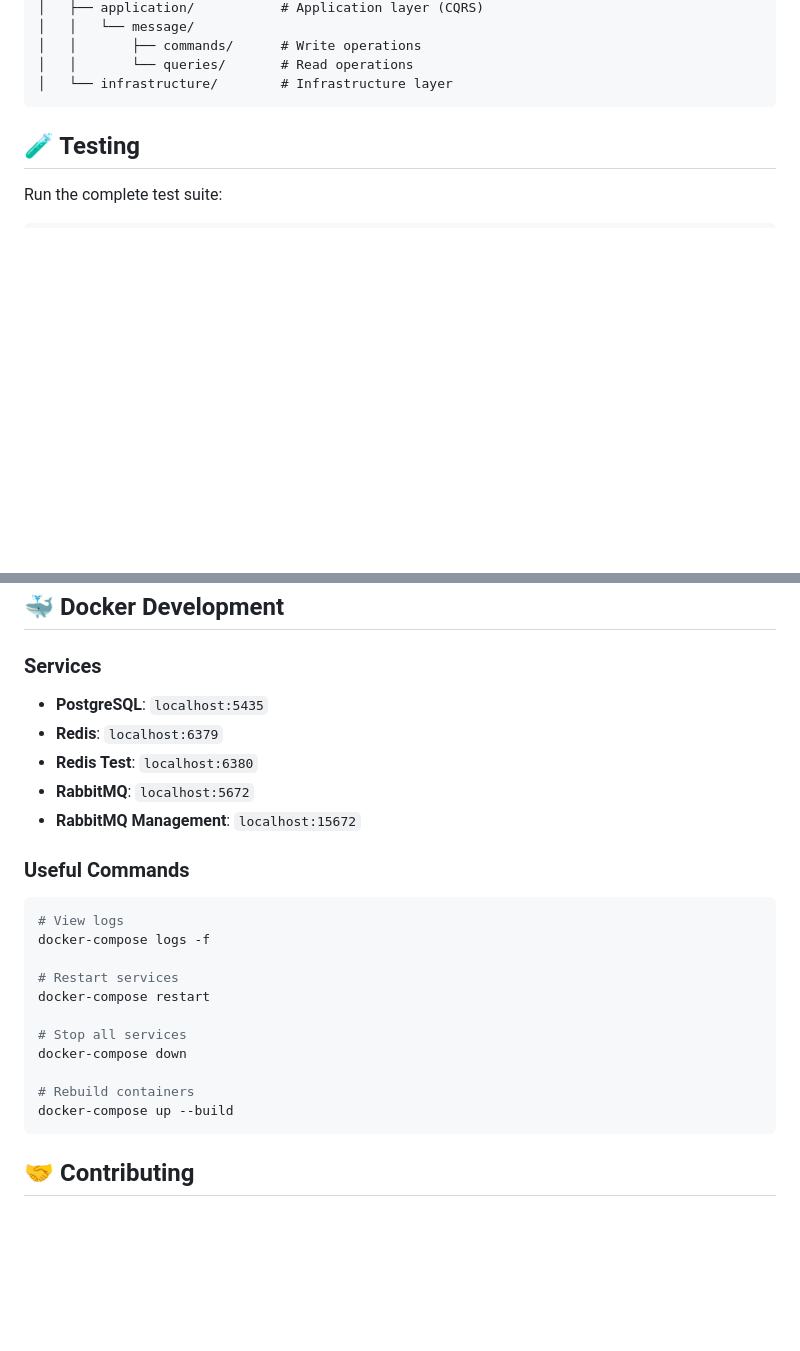
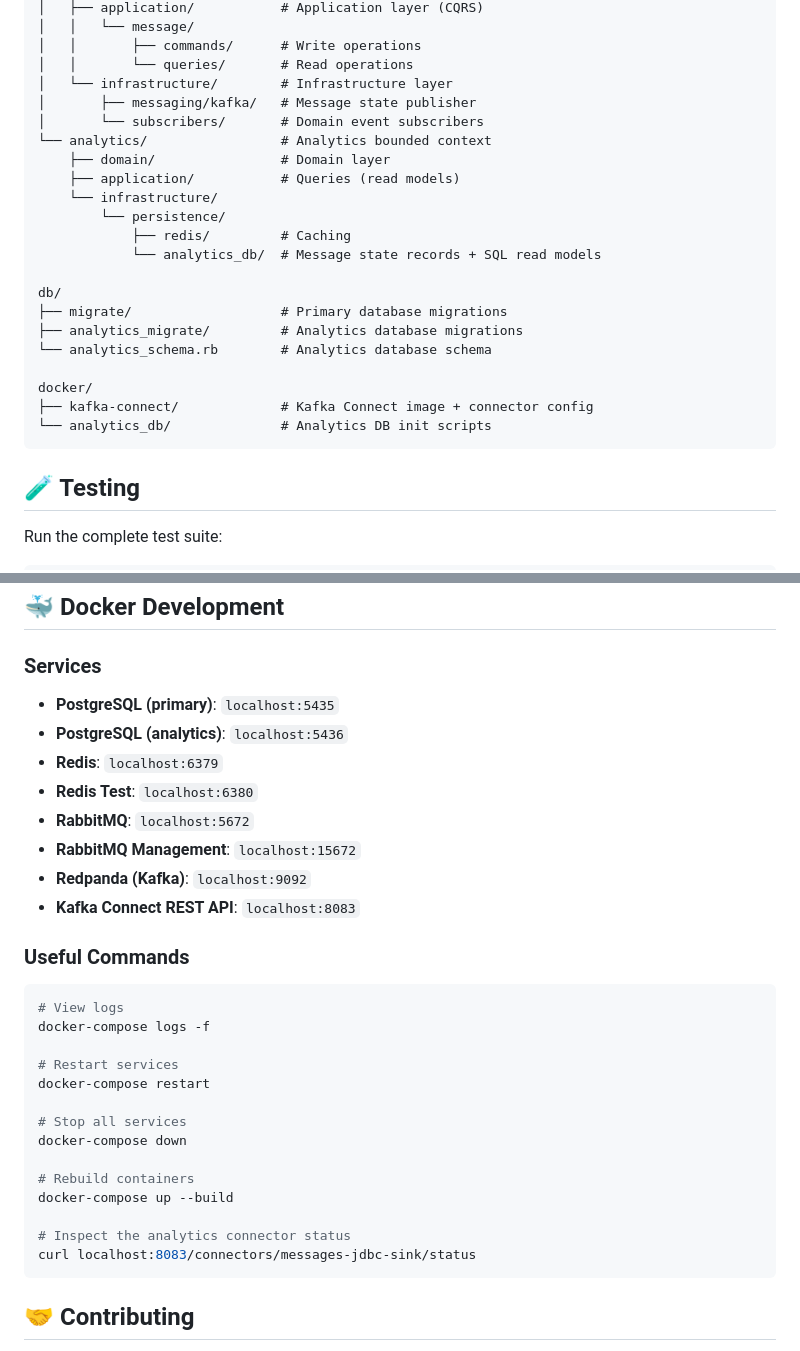
Before and after one commit to mapeveri/ruby-ddd-cqrs, a Markdown page: README.md, 2 parts joined by grey strips. Rendered like a GitHub page; blank space fills up the shorter version.

````diff
--- a/README.md
+++ b/README.md
@@ -135,6 +207,24 @@ src/
 │   │       ├── commands/      # Write operations
 │   │       └── queries/       # Read operations
 │   └── infrastructure/        # Infrastructure layer
+│       ├── messaging/kafka/   # Message state publisher
+│       └── subscribers/       # Domain event subscribers
+└── analytics/                 # Analytics bounded context
+    ├── domain/                # Domain layer
+    ├── application/           # Queries (read models)
+    └── infrastructure/
+        └── persistence/
+            ├── redis/         # Caching
+            └── analytics_db/  # Message state records + SQL read models
+
+db/
+├── migrate/                   # Primary database migrations
+├── analytics_migrate/         # Analytics database migrations
+└── analytics_schema.rb        # Analytics database schema
+
+docker/
+├── kafka-connect/             # Kafka Connect image + connector config
+└── analytics_db/              # Analytics DB init scripts
 ```
 
 ## 🧪 Testing
@@ -152,11 +242,14 @@ bundle exec rspec spec/chat/domain/message
 ## 🐳 Docker Development
 
 ### Services
-- **PostgreSQL**: `localhost:5435`
+- **PostgreSQL (primary)**: `localhost:5435`
+- **PostgreSQL (analytics)**: `localhost:5436`
 - **Redis**: `localhost:6379`
 - **Redis Test**: `localhost:6380`
 - **RabbitMQ**: `localhost:5672`
 - **RabbitMQ Management**: `localhost:15672`
+- **Redpanda (Kafka)**: `localhost:9092`
+- **Kafka Connect REST API**: `localhost:8083`
 
 ### Useful Commands
 ```bash
@@ -171,6 +264,9 @@ docker-compose down
 
 # Rebuild containers
 docker-compose up --build
+
+# Inspect the analytics connector status
+curl localhost:8083/connectors/messages-jdbc-sink/status
 ```
 
 ## 🤝 Contributing
````
Also changed, not shown: other parts of README.md (+81 -9 lines).
